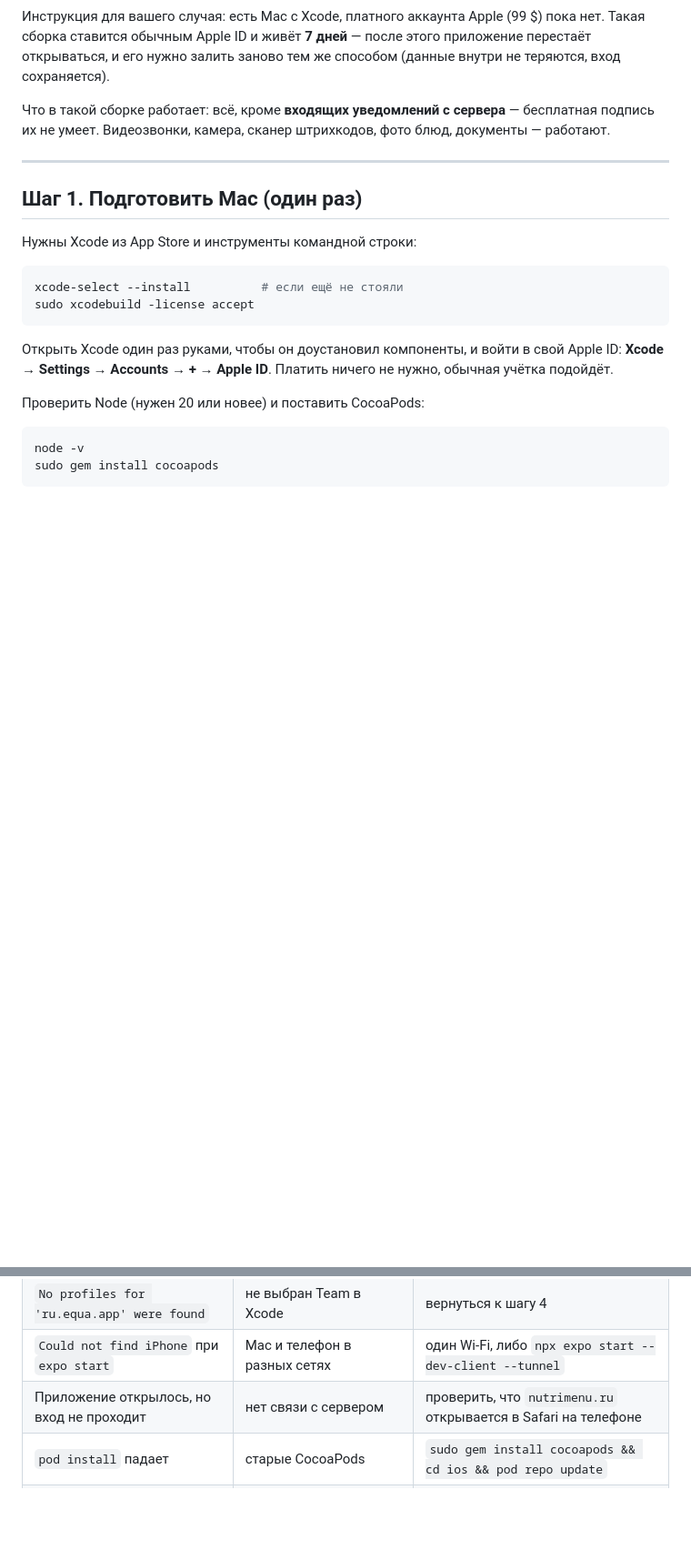
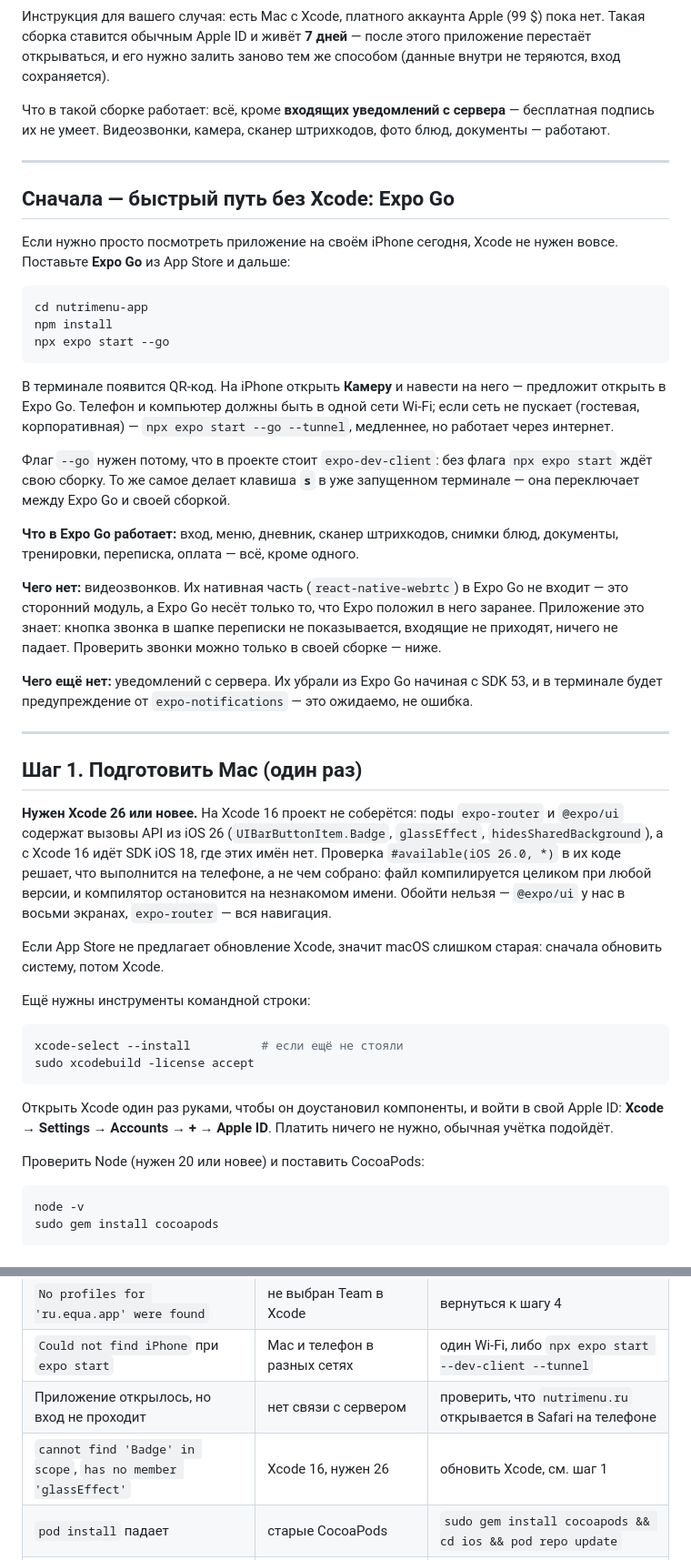
Before and after one commit to maximfilippov94/maxim, a Markdown page: nutrimenu-app/УСТАНОВКА-IPHONE.md, 2 parts joined by grey strips. Shown at 91% size. Drawn GitHub-style; blank space fills up the shorter version.

Commit message:
Запуск через Expo Go и требование Xcode 26 в инструкции по iPhone
В инструкции не была указана нужная версия Xcode — пропуск, который
стоил бы вечера на непонятных ошибках сборки. Замер: поды expo-router
и @expo/ui вызывают API iOS 26 (UIBarButtonItem.Badge, glassEffect,
hidesSharedBackground), а с Xcode 16 идёт SDK iOS 18, где этих имён
нет. Проверка `#available(iOS 26.0, *)` в их коде решает, что
выполнится на телефоне, а не чем собрано: файл компилируется целиком.
Обойти нельзя — @expo/ui в восьми экранах, expo-router — вся
навигация. Добавил требование в шаг 1 и строку в таблицу ошибок с
текстом, который Xcode покажет.

Плюс раздел про Expo Go в начале: посмотреть приложение на iPhone можно
сегодня, пока Xcode качается, и Xcode для этого не нужен вовсе. Флаг
`--go` обязателен, потому что в проекте стоит expo-dev-client. Сказано,
чего в Expo Go нет и почему: видеозвонков (react-native-webrtc —
сторонний модуль, Expo Go несёт только своё; приложение это знает и
прячет кнопку) и уведомлений с сервера (убраны из Expo Go в SDK 53,
предупреждение в терминале ожидаемо).

Co-Authored-By: Claude Opus 5 <noreply@anthropic.com>
Claude-Session: https://claude.ai/code/session_01PT38C2tzbbALKaAiY7abKr

````diff
--- a/nutrimenu-app/УСТАНОВКА-IPHONE.md
+++ b/nutrimenu-app/УСТАНОВКА-IPHONE.md
@@ -12,9 +12,58 @@
 
 ---
 
+## Сначала — быстрый путь без Xcode: Expo Go
+
+Если нужно просто посмотреть приложение на своём iPhone сегодня, Xcode
+не нужен вовсе. Поставьте **Expo Go** из App Store и дальше:
+
+```bash
+cd nutrimenu-app
+npm install
+npx expo start --go
+```
+
+В терминале появится QR-код. На iPhone открыть **Камеру** и навести на
+него — предложит открыть в Expo Go. Телефон и компьютер должны быть в
+одной сети Wi-Fi; если сеть не пускает (гостевая, корпоративная) —
+`npx expo start --go --tunnel`, медленнее, но работает через интернет.
+
+Флаг `--go` нужен потому, что в проекте стоит `expo-dev-client`: без
+флага `npx expo start` ждёт свою сборку. То же самое делает клавиша
+**`s`** в уже запущенном терминале — она переключает между Expo Go и
+своей сборкой.
+
+**Что в Expo Go работает:** вход, меню, дневник, сканер штрихкодов,
+снимки блюд, документы, тренировки, переписка, оплата — всё, кроме
+одного.
+
+**Чего нет:** видеозвонков. Их нативная часть (`react-native-webrtc`)
+в Expo Go не входит — это сторонний модуль, а Expo Go несёт только то,
+что Expo положил в него заранее. Приложение это знает: кнопка звонка в
+шапке переписки не показывается, входящие не приходят, ничего не
+падает. Проверить звонки можно только в своей сборке — ниже.
+
+**Чего ещё нет:** уведомлений с сервера. Их убрали из Expo Go начиная с
+SDK 53, и в терминале будет предупреждение от `expo-notifications` —
+это ожидаемо, не ошибка.
+
+---
+
 ## Шаг 1. Подготовить Mac (один раз)
 
-Нужны Xcode из App Store и инструменты командной строки:
+**Нужен Xcode 26 или новее.** На Xcode 16 проект не соберётся: поды
+`expo-router` и `@expo/ui` содержат вызовы API из iOS 26
+(`UIBarButtonItem.Badge`, `glassEffect`, `hidesSharedBackground`), а с
+Xcode 16 идёт SDK iOS 18, где этих имён нет. Проверка
+`#available(iOS 26.0, *)` в их коде решает, что выполнится на телефоне,
+а не чем собрано: файл компилируется целиком при любой версии, и
+компилятор остановится на незнакомом имени. Обойти нельзя — `@expo/ui`
+у нас в восьми экранах, `expo-router` — вся навигация.
+
+Если App Store не предлагает обновление Xcode, значит macOS слишком
+старая: сначала обновить систему, потом Xcode.
+
+Ещё нужны инструменты командной строки:
 
 ```bash
 xcode-select --install          # если ещё не стояли
@@ -120,6 +169,7 @@ Mac и iPhone должны быть в одной сети Wi-Fi. В прило
 | `No profiles for 'ru.equa.app' were found` | не выбран Team в Xcode | вернуться к шагу 4 |
 | `Could not find iPhone` при `expo start` | Mac и телефон в разных сетях | один Wi-Fi, либо `npx expo start --dev-client --tunnel` |
 | Приложение открылось, но вход не проходит | нет связи с сервером | проверить, что `nutrimenu.ru` открывается в Safari на телефоне |
+| `cannot find 'Badge' in scope`, `has no member 'glassEffect'` | Xcode 16, нужен 26 | обновить Xcode, см. шаг 1 |
 | `pod install` падает | старые CocoaPods | `sudo gem install cocoapods && cd ios && pod repo update` |
 | Через неделю «Приложение больше недоступно» | истекла бесплатная подпись | повторить шаг 5 |
 
````
